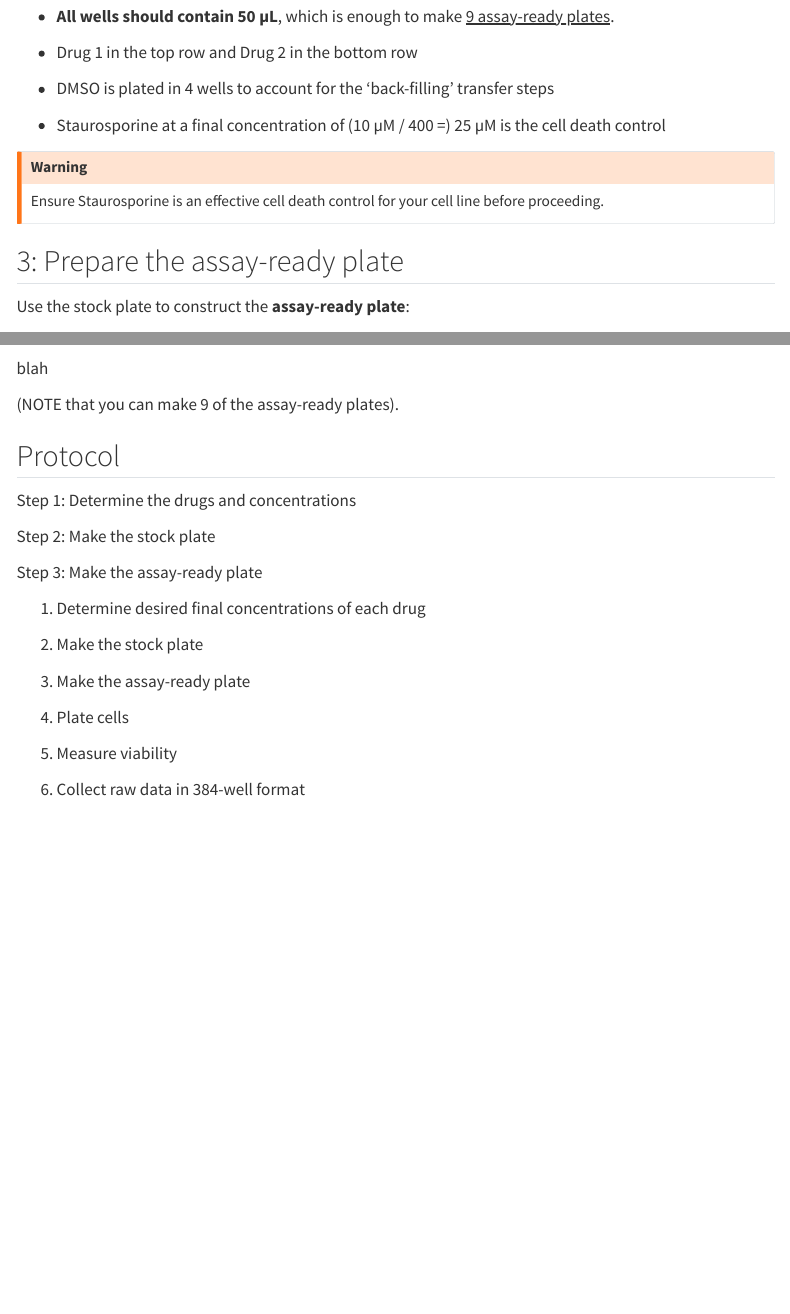
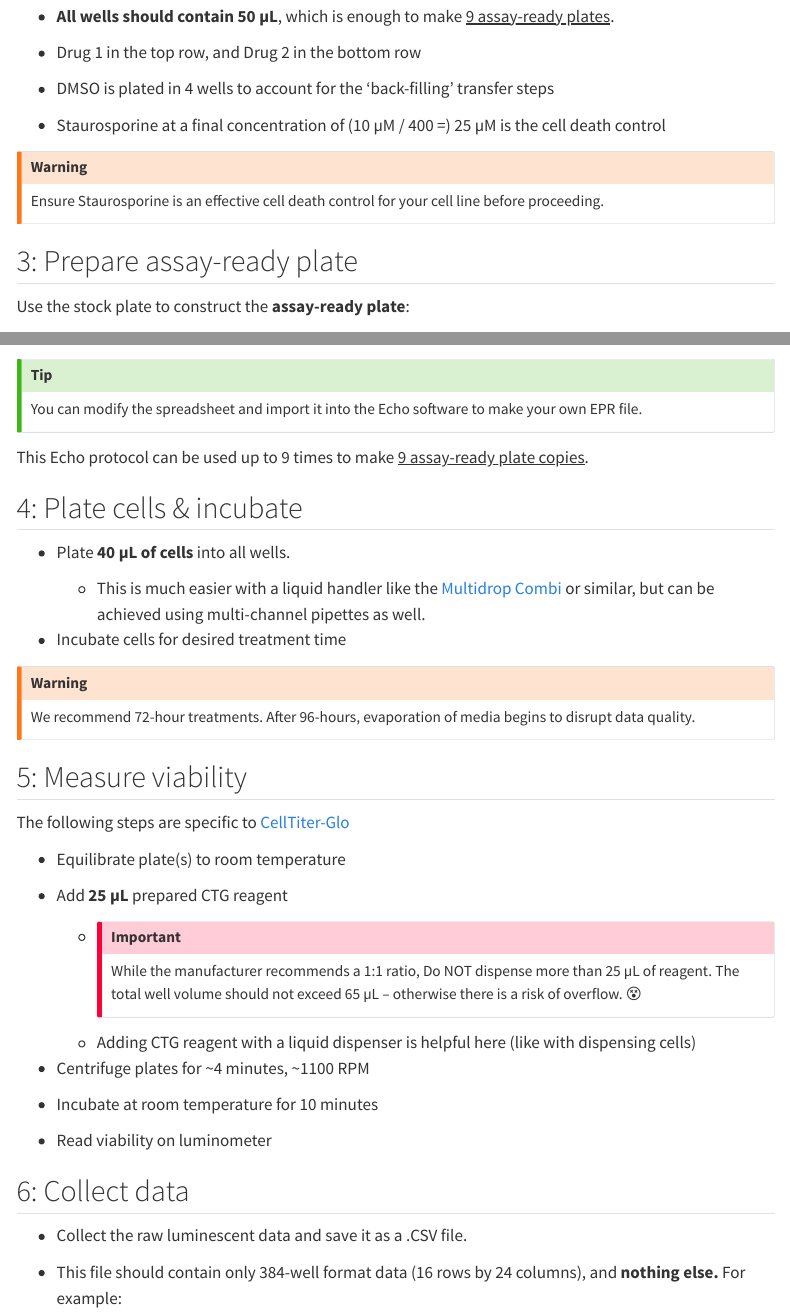
Before and after one commit to wcwr/combocat, a Quarto document (docs/experimental_dense_mode.qmd): the page in a window 1100 px wide, from 1480 px down, and a second part further down, joined at a grey line. Rendered offline with R 4.5, knitr and Pandoc in place of Quarto, with nearby package versions; menus at the side of the page are left out.

Commit message:
dense protocol update

```diff
--- a/docs/experimental_dense_mode.qmd
+++ b/docs/experimental_dense_mode.qmd
@@ -39,7 +39,7 @@ Make the stock plate in a 384-well polypropylene (pp) plate that is [Echo-compat
 
 -   **All wells should contain 50 µL**, which is enough to make [9 assay-ready plates]{.underline}.
 
--   Drug 1 in the top row and Drug 2 in the bottom row
+-   Drug 1 in the top row, and Drug 2 in the bottom row
 
 -   DMSO is plated in 4 wells to account for the 'back-filling' transfer steps
 
@@ -49,7 +49,7 @@ Make the stock plate in a 384-well polypropylene (pp) plate that is [Echo-compat
 Ensure Staurosporine is an effective cell death control for your cell line before proceeding.
 :::
 
-## 3: Prepare the assay-ready plate
+## 3: Prepare assay-ready plate
 
 Use the stock plate to construct the **assay-ready plate**:
 
@@ -73,26 +73,49 @@ Download the EPR file from the [combocat github](https://github.com/wcwr/comboca
 
 ![](images/download_dense_mode_EPR.svg)
 
-blah
+::: {.callout-tip}
+You can modify the spreadsheet and import it into the Echo software to make your own EPR file.
+:::
+This Echo protocol can be used up to 9 times to make [9 assay-ready plate copies]{.underline}.
 
-(NOTE that you can make 9 of the assay-ready plates).
+## 4: Plate cells & incubate
 
-## Protocol
+-   Plate **40 µL of cells** into all wells.
 
-Step 1: Determine the drugs and concentrations
+    -   This is much easier with a liquid handler like the [Multidrop Combi](https://www.thermofisher.com/us/en/home/life-science/lab-equipment/microplate-instruments/multidrop-dispensers.html) or similar, but can be achieved using multi-channel pipettes as well.
 
-Step 2: Make the stock plate
+-   Incubate cells for desired treatment time
 
-Step 3: Make the assay-ready plate
+::: {.callout-warning}
+We recommend 72-hour treatments. After 96-hours, evaporation of media begins to disrupt data quality.
+:::
 
-1.  Determine desired final concentrations of each drug
+## 5: Measure viability
 
-2.  Make the stock plate
+The following steps are specific to [CellTiter-Glo](https://www.promega.com/resources/protocols/technical-bulletins/0/celltiter-glo-luminescent-cell-viability-assay-protocol/)
 
-3.  Make the assay-ready plate
+-   Equilibrate plate(s) to room temperature
 
-4.  Plate cells
+-   Add **25 µL** prepared CTG reagent
 
-5.  Measure viability
+    -   ::: {.callout-important}
+        While the manufacturer recommends a 1:1 ratio, Do NOT dispense more than 25 µL of reagent. The total well volume should not exceed 65 µL – otherwise there is a risk of overflow. 😵
+        :::
 
-6.  Collect raw data in 384-well format
+    -   Adding CTG reagent with a liquid dispenser is helpful here (like with dispensing cells)
+
+-   Centrifuge plates for \~4 minutes, \~1100 RPM
+
+-   Incubate at room temperature for 10 minutes
+
+-   Read viability on luminometer
+
+## 6: Collect data
+
+-   Collect the raw luminescent data and save it as a .CSV file.
+
+-   This file should contain only 384-well format data (16 rows by 24 columns), and **nothing else.** For example:
+
+<iframe src="https://docs.google.com/spreadsheets/d/1ZhFcdMyMRSiZ2fIOgCne0fM4yXRRdTS_elvnXpjxbTQ/edit?usp=sharing" width="100%" height="600px" style="border: none;">
+
+</iframe>
```
Also changed, not shown: docs/experimental_landing.qmd (+3 -1 lines), 3 other files.
